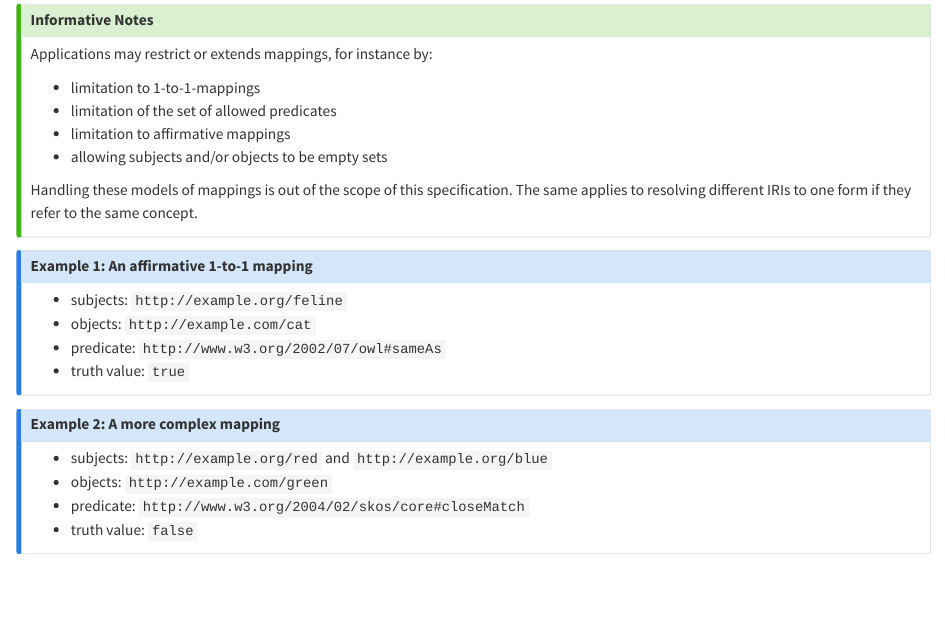
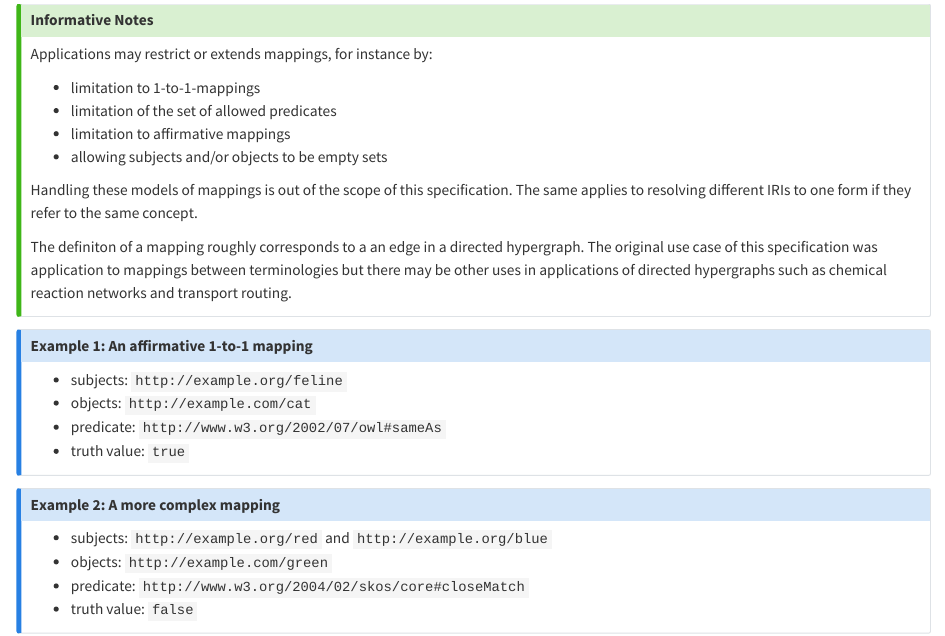
Before and after one commit to ts4nfdi/mapping-sameness-identifier, a Quarto document (index.qmd): the page in a window 1100 px wide, from 1110 px down. Rendered offline with R 4.5, knitr and Pandoc in place of Quarto, with nearby package versions.

Commit message:
Add note about hypergraphs

```diff
--- a/index.qmd
+++ b/index.qmd
@@ -56,6 +56,8 @@ Applications may restrict or extends mappings, for instance by:
 - allowing subjects and/or objects to be empty sets
 
 Handling these models of mappings is out of the scope of this specification. The same applies to resolving different IRIs to one form if they refer to the same concept.
+
+The definiton of a mapping roughly corresponds to a an edge in a directed hypergraph. The original use case of this specification was application to mappings between terminologies but there may be other uses in applications of directed hypergraphs such as chemical reaction networks and transport routing.
 :::
 
 ::: {.callout-note title="Example 1: An affirmative 1-to-1 mapping"}
```
Also changed, not shown: 1 other file.
